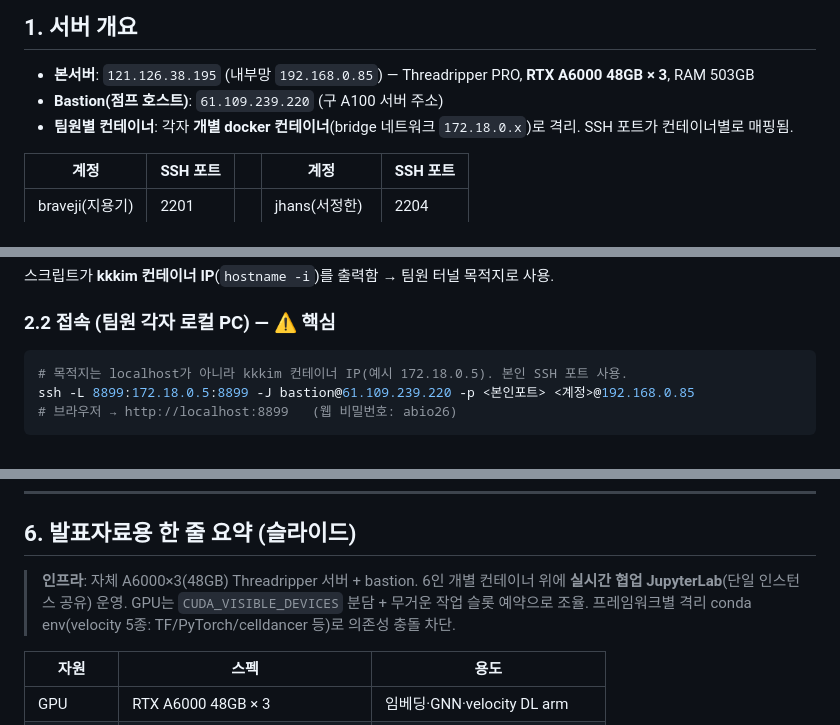
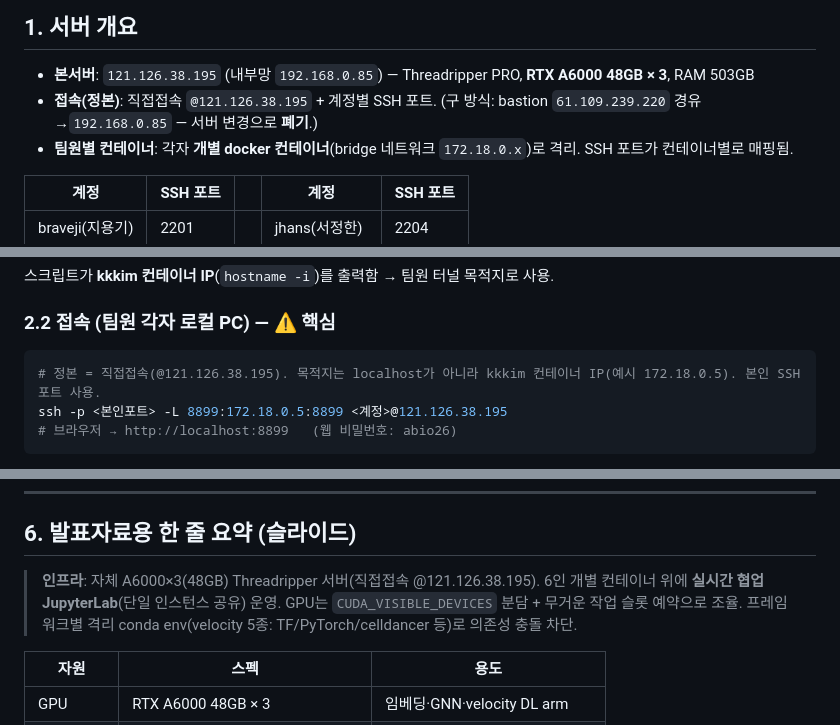
Before and after one commit to biospin/BioProject01, a Markdown page: docs/SHARED-INFRA-GUIDE.md, 3 parts joined by grey strips. Rendered like a GitHub page.

Commit message:
P0 접속법 정본 통일 — bastion 폐기, 직접접속(@121.126.38.195)
- 사용자 확정: 서버 변경으로 접속 IP가 121.126.38.195로 바뀜. 직접접속 `ssh -p <포트> ... @121.126.38.195`이 정본, 구 bastion(61.109.239.220→192.168.0.85) 경유는 폐기.
- SHARED-INFRA-GUIDE.md §1·§2.2·§6 및 start_collab_jupyter.sh를 직접접속으로 통일. -L 목적지는 kkkim 컨테이너 IP 유지.

````diff
--- a/docs/SHARED-INFRA-GUIDE.md
+++ b/docs/SHARED-INFRA-GUIDE.md
@@ -24,7 +24,7 @@
 ## 1. 서버 개요
 
 - **본서버**: `121.126.38.195` (내부망 `192.168.0.85`) — Threadripper PRO, **RTX A6000 48GB × 3**, RAM 503GB
-- **Bastion(점프 호스트)**: `61.109.239.220` (구 A100 서버 주소)
+- **접속(정본)**: 직접접속 `@121.126.38.195` + 계정별 SSH 포트. (구 방식: bastion `61.109.239.220` 경유→`192.168.0.85` — 서버 변경으로 **폐기**.)
 - **팀원별 컨테이너**: 각자 **개별 docker 컨테이너**(bridge 네트워크 `172.18.0.x`)로 격리. SSH 포트가 컨테이너별로 매핑됨.
 
 | 계정 | SSH 포트 | | 계정 | SSH 포트 |
@@ -47,8 +47,8 @@ bash ~/start_collab_jupyter.sh     # 8899 포트, --ip=0.0.0.0, notebook-dir=~/c
 
 ### 2.2 접속 (팀원 각자 로컬 PC) — ⚠️ 핵심
 ```bash
-# 목적지는 localhost가 아니라 kkkim 컨테이너 IP(예시 172.18.0.5). 본인 SSH 포트 사용.
-ssh -L 8899:172.18.0.5:8899 -J bastion@61.109.239.220 -p <본인포트> <계정>@192.168.0.85
+# 정본 = 직접접속(@121.126.38.195). 목적지는 localhost가 아니라 kkkim 컨테이너 IP(예시 172.18.0.5). 본인 SSH 포트 사용.
+ssh -p <본인포트> -L 8899:172.18.0.5:8899 <계정>@121.126.38.195
 # 브라우저 → http://localhost:8899   (웹 비밀번호: abio26)
 ```
 - **kkkim 본인만** `-L 8899:localhost:8899` 가능(jupyter가 자기 컨테이너에 있으므로).
@@ -116,7 +116,7 @@ export TF_FORCE_GPU_ALLOW_GROWTH=true  # ③ (TensorFlow) 카드 메모리 전
 
 ## 6. 발표자료용 한 줄 요약 (슬라이드)
 
-> **인프라**: 자체 A6000×3(48GB) Threadripper 서버 + bastion. 6인 개별 컨테이너 위에 **실시간 협업 JupyterLab**(단일 인스턴스 공유) 운영. GPU는 `CUDA_VISIBLE_DEVICES` 분담 + 무거운 작업 슬롯 예약으로 조율. 프레임워크별 격리 conda env(velocity 5종: TF/PyTorch/celldancer 등)로 의존성 충돌 차단.
+> **인프라**: 자체 A6000×3(48GB) Threadripper 서버(직접접속 @121.126.38.195). 6인 개별 컨테이너 위에 **실시간 협업 JupyterLab**(단일 인스턴스 공유) 운영. GPU는 `CUDA_VISIBLE_DEVICES` 분담 + 무거운 작업 슬롯 예약으로 조율. 프레임워크별 격리 conda env(velocity 5종: TF/PyTorch/celldancer 등)로 의존성 충돌 차단.
 
 | 자원 | 스펙 | 용도 |
 |---|---|---|
````
